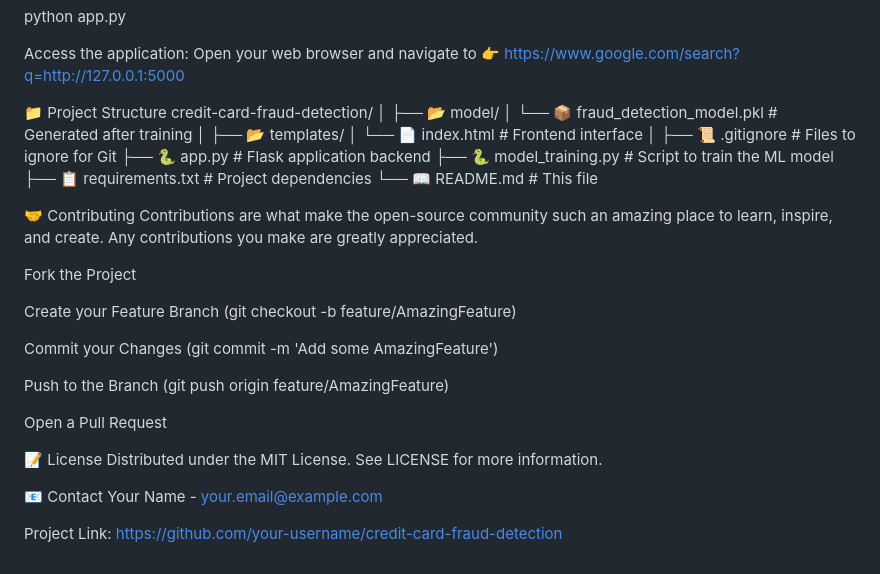
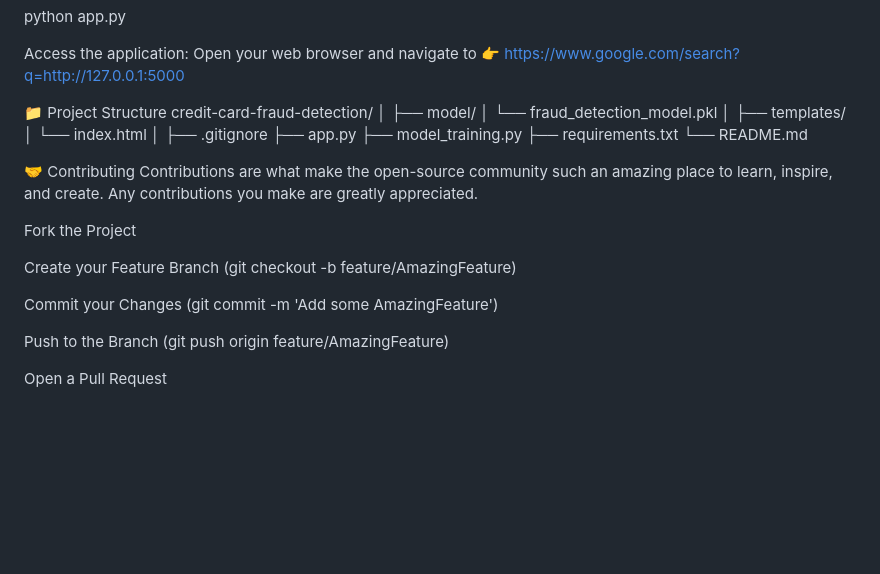
Before and after one commit to okmito/Credit-Card-Fraud-Detection, a Markdown page: README.md, the part around the change printed below. GitHub-like rendering; blank space fills up the shorter version.

Commit message:
Fix: Resolve merge conflict in README

```diff
--- a/README.md
+++ b/README.md
@@ -108,17 +100,17 @@ Open your web browser and navigate to 👉 https://www.google.com/search?q=http:
 📁 Project Structure
 credit-card-fraud-detection/
 │
-├── 📂 model/
-│   └── 📦 fraud_detection_model.pkl   # Generated after training
+├── model/
+│   └── fraud_detection_model.pkl
 │
-├── 📂 templates/
-│   └── 📄 index.html                  # Frontend interface
+├── templates/
+│   └── index.html
 │
-├── 📜 .gitignore                      # Files to ignore for Git
-├── 🐍 app.py                          # Flask application backend
-├── 🐍 model_training.py               # Script to train the ML model
-├── 📋 requirements.txt                # Project dependencies
-└── 📖 README.md                       # This file
+├── .gitignore
+├── app.py
+├── model_training.py
+├── requirements.txt
+└── README.md
 
 🤝 Contributing
 Contributions are what make the open-source community such an amazing place to learn, inspire, and create. Any contributions you make are greatly appreciated.
@@ -132,11 +124,3 @@ Commit your Changes (git commit -m 'Add some AmazingFeature')
 Push to the Branch (git push origin feature/AmazingFeature)
 
 Open a Pull Request
-
-📝 License
-Distributed under the MIT License. See LICENSE for more information.
-
-📧 Contact
-Your Name - your.email@example.com
-
-Project Link: https://github.com/your-username/credit-card-fraud-detection
```
Also changed, not shown: other parts of README.md (+3 -11 lines).
